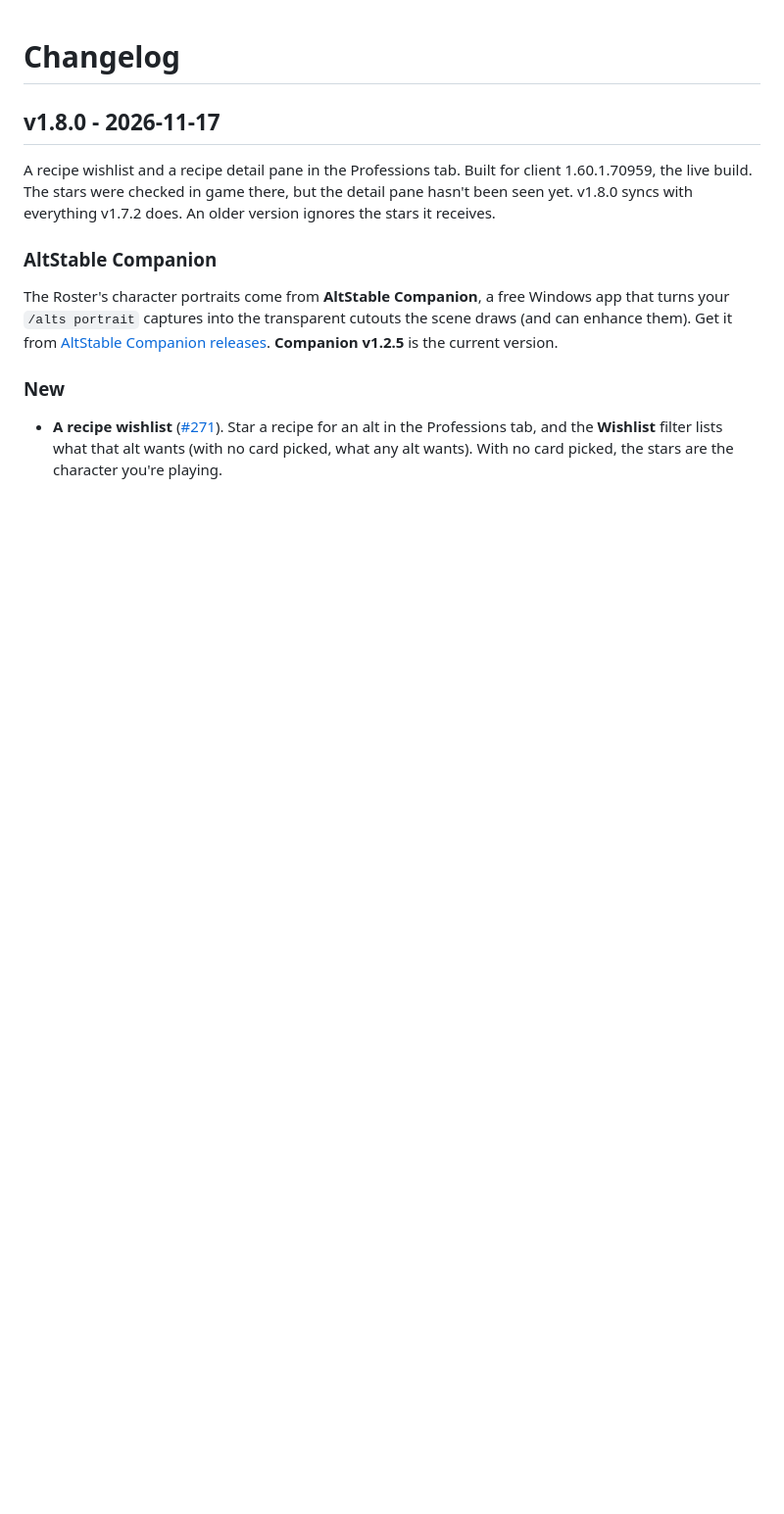
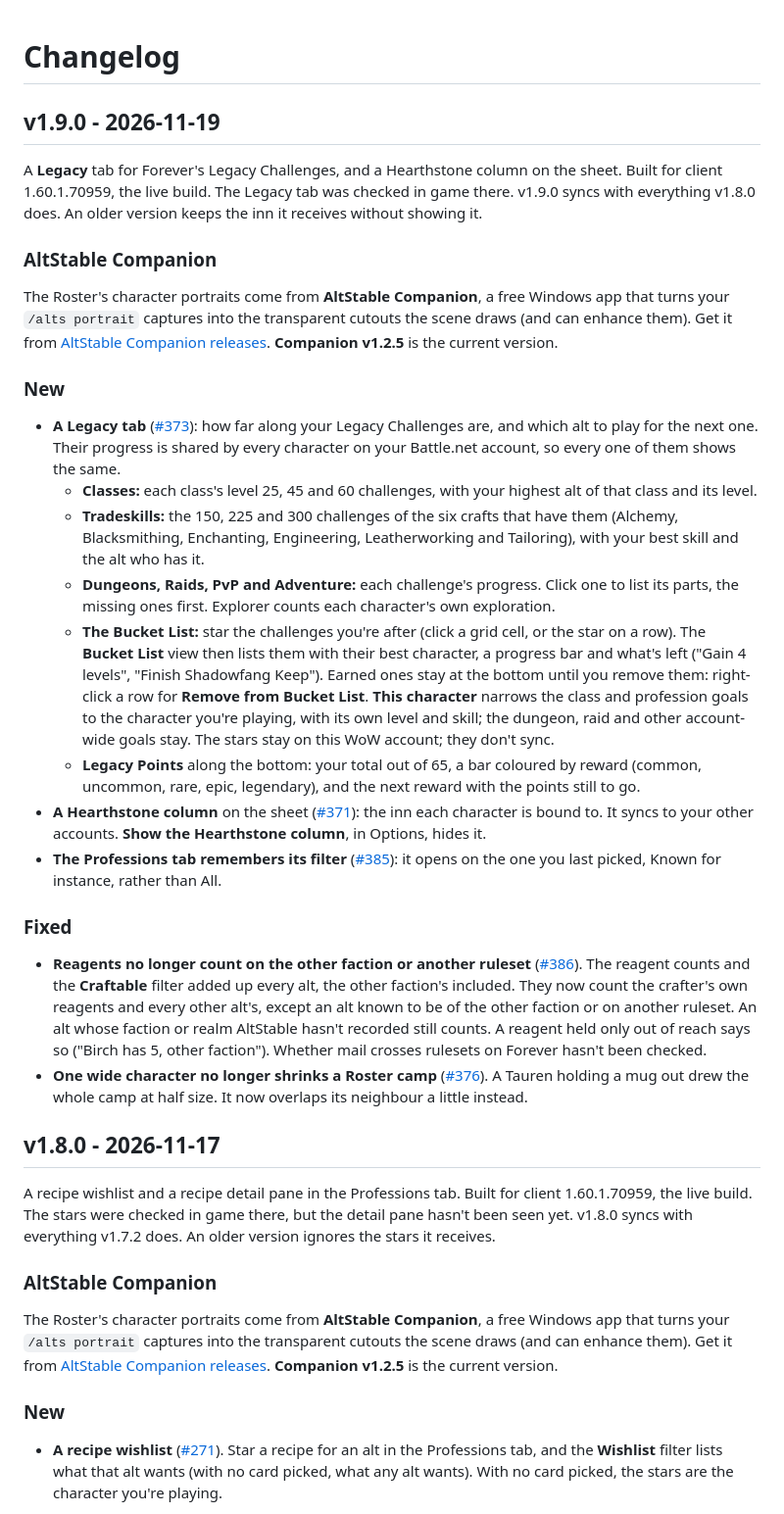
Before and after one commit to Spotnick2/AltStable, a Markdown page: CHANGELOG.md, the part around the change. Shown at 98% size. GitHub-like rendering; blank space fills up the shorter version.

```diff
--- a/CHANGELOG.md
+++ b/CHANGELOG.md
@@ -1,4 +1,58 @@
 # Changelog
+
+## v1.9.0 - 2026-11-19
+
+A **Legacy** tab for Forever's Legacy Challenges, and a Hearthstone column on the sheet. Built for
+client 1.60.1.70959, the live build. The Legacy tab was checked in game there. v1.9.0 syncs with
+everything v1.8.0 does. An older version keeps the inn it receives without showing it.
+
+### AltStable Companion
+
+The Roster's character portraits come from **AltStable Companion**, a free Windows app that turns
+your `/alts portrait` captures into the transparent cutouts the scene draws (and can enhance them).
+Get it from [AltStable Companion releases](https://github.com/Spotnick2/AltStableCompanion/releases).
+**Companion v1.2.5** is the current version.
+
+### New
+
+- **A Legacy tab** ([#373](https://github.com/Spotnick2/AltStable/issues/373)): how far along your
+  Legacy Challenges are, and which alt to play for the next one. Their progress is shared by every
+  character on your Battle.net account, so every one of them shows the same.
+  - **Classes:** each class's level 25, 45 and 60 challenges, with your highest alt of that class
+    and its level.
+  - **Tradeskills:** the 150, 225 and 300 challenges of the six crafts that have them (Alchemy,
+    Blacksmithing, Enchanting, Engineering, Leatherworking and Tailoring), with your best skill
+    and the alt who has it.
+  - **Dungeons, Raids, PvP and Adventure:** each challenge's progress. Click one to list its parts,
+    the missing ones first. Explorer counts each character's own exploration.
+  - **The Bucket List:** star the challenges you're after (click a grid cell, or the star on a
+    row). The **Bucket List** view then lists them with their best character, a progress bar and
+    what's left ("Gain 4 levels", "Finish Shadowfang Keep"). Earned ones stay at the bottom until
+    you remove them: right-click a row for **Remove from Bucket List**. **This character** narrows
+    the class and profession goals to the character you're playing, with its own level and skill;
+    the dungeon, raid and other account-wide goals stay. The stars stay on this WoW account; they
+    don't sync.
+  - **Legacy Points** along the bottom: your total out of 65, a bar coloured by reward (common,
+    uncommon, rare, epic, legendary), and the next reward with the points still to go.
+- **A Hearthstone column** on the sheet ([#371](https://github.com/Spotnick2/AltStable/issues/371)):
+  the inn each character is bound to. It syncs to your other accounts. **Show the Hearthstone
+  column**, in Options, hides it.
+- **The Professions tab remembers its filter**
+  ([#385](https://github.com/Spotnick2/AltStable/issues/385)): it opens on the one you last picked,
+  Known for instance, rather than All.
+
+### Fixed
+
+- **Reagents no longer count on the other faction or another ruleset**
+  ([#386](https://github.com/Spotnick2/AltStable/issues/386)). The reagent counts and the
+  **Craftable** filter added up every alt, the other faction's included. They now count the
+  crafter's own reagents and every other alt's, except an alt known to be of the other faction or
+  on another ruleset. An alt whose faction or realm AltStable hasn't recorded still counts. A
+  reagent held only out of reach says so ("Birch has 5, other faction"). Whether mail crosses
+  rulesets on Forever hasn't been checked.
+- **One wide character no longer shrinks a Roster camp**
+  ([#376](https://github.com/Spotnick2/AltStable/issues/376)). A Tauren holding a mug out drew the
+  whole camp at half size. It now overlaps its neighbour a little instead.
 
 ## v1.8.0 - 2026-11-17
 
```
Also changed, not shown: README.md (+40 -6 lines), docs/images/legacy.jpg (added).
